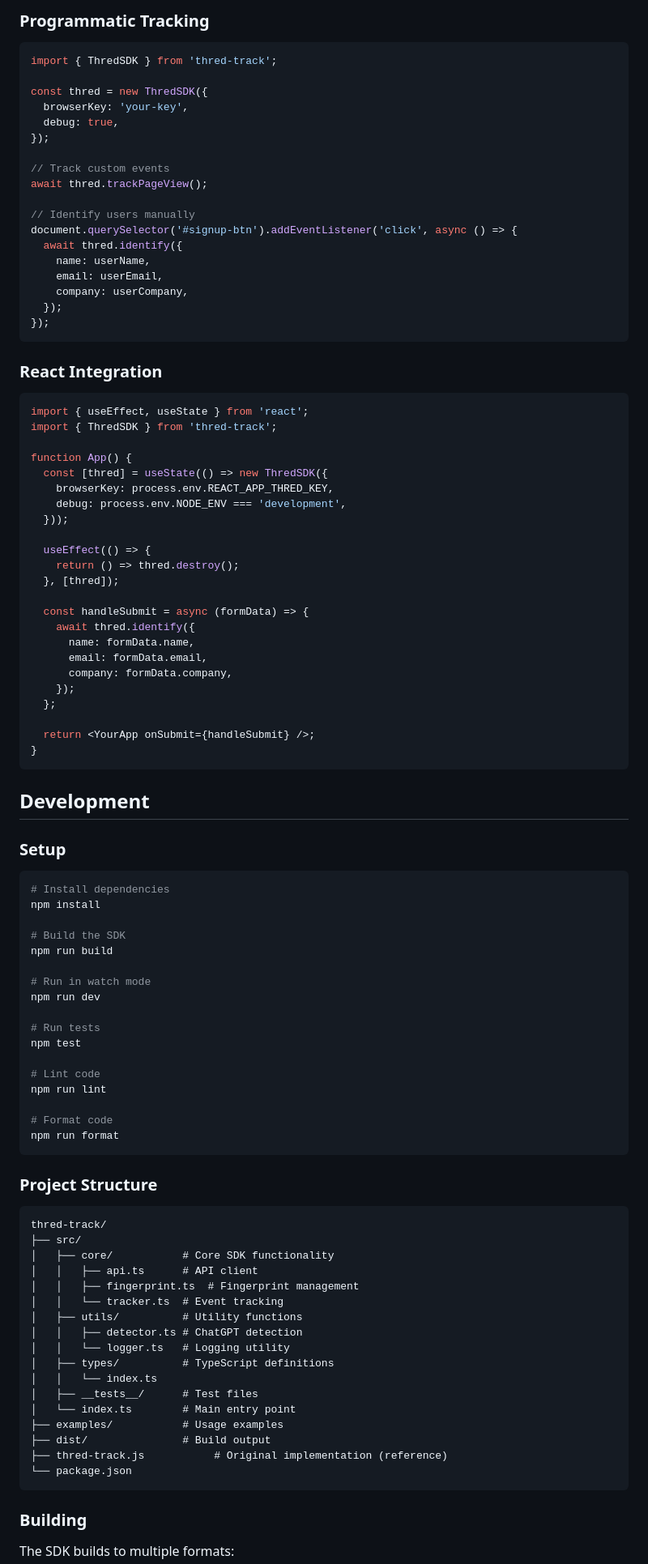
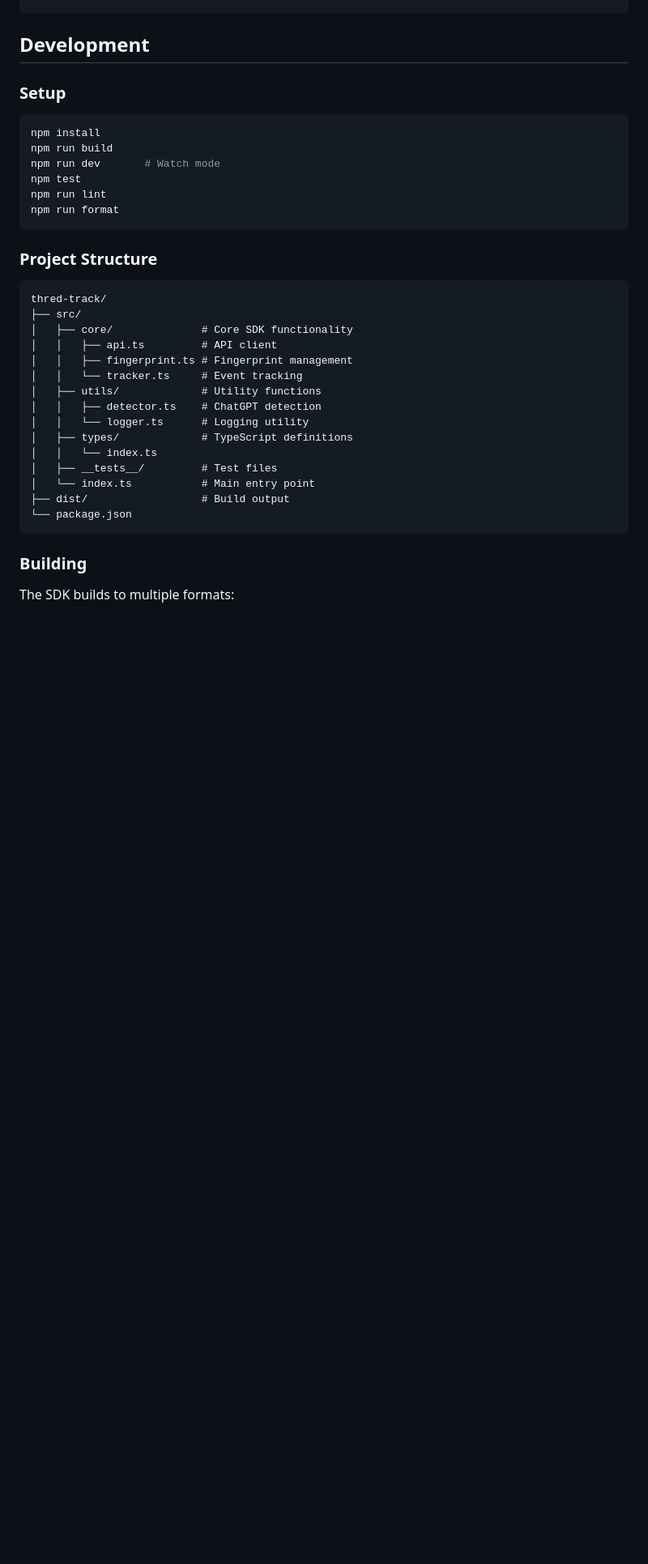
Before and after one commit to thred-ai/thred-track, a Markdown page: README.md, the part around one of its changes. Shown at 81% size. GitHub-like rendering; blank space fills up the shorter version.

````diff
--- a/README.md
+++ b/README.md
@@ -161,52 +182,3 @@ thred.destroy();
-### Programmatic Tracking
-
-```typescript
-import { ThredSDK } from 'thred-track';
-
-const thred = new ThredSDK({
-  browserKey: 'your-key',
-  debug: true,
-});
-
-// Track custom events
-await thred.trackPageView();
-
-// Identify users manually
-document.querySelector('#signup-btn').addEventListener('click', async () => {
-  await thred.identify({
-    name: userName,
-    email: userEmail,
-    company: userCompany,
-  });
-});
-```
-
-### React Integration
-
-```typescript
-import { useEffect, useState } from 'react';
-import { ThredSDK } from 'thred-track';
-
-function App() {
-  const [thred] = useState(() => new ThredSDK({
-    browserKey: process.env.REACT_APP_THRED_KEY,
-    debug: process.env.NODE_ENV === 'development',
-  }));
-
-  useEffect(() => {
-    return () => thred.destroy();
-  }, [thred]);
-
-  const handleSubmit = async (formData) => {
-    await thred.identify({
-      name: formData.name,
-      email: formData.email,
-      company: formData.company,
-    });
-  };
-
-  return <YourApp onSubmit={handleSubmit} />;
-}
 ```
 
 ## Development
@@ -214,22 +186,11 @@ function App() {
 ### Setup
 
 ```bash
-# Install dependencies
 npm install
-
-# Build the SDK
 npm run build
-
-# Run in watch mode
-npm run dev
-
-# Run tests
+npm run dev       # Watch mode
 npm test
-
-# Lint code
 npm run lint
-
-# Format code
 npm run format
 ```
 
@@ -238,20 +199,18 @@ npm run format
 ```
 thred-track/
 ├── src/
-│   ├── core/           # Core SDK functionality
-│   │   ├── api.ts      # API client
-│   │   ├── fingerprint.ts  # Fingerprint management
-│   │   └── tracker.ts  # Event tracking
-│   ├── utils/          # Utility functions
-│   │   ├── detector.ts # ChatGPT detection
-│   │   └── logger.ts   # Logging utility
-│   ├── types/          # TypeScript definitions
+│   ├── core/              # Core SDK functionality
+│   │   ├── api.ts         # API client
+│   │   ├── fingerprint.ts # Fingerprint management
+│   │   └── tracker.ts     # Event tracking
+│   ├── utils/             # Utility functions
+│   │   ├── detector.ts    # ChatGPT detection
+│   │   └── logger.ts      # Logging utility
+│   ├── types/             # TypeScript definitions
 │   │   └── index.ts
-│   ├── __tests__/      # Test files
-│   └── index.ts        # Main entry point
-├── examples/           # Usage examples
-├── dist/               # Build output
-├── thred-track.js           # Original implementation (reference)
+│   ├── __tests__/         # Test files
+│   └── index.ts           # Main entry point
+├── dist/                  # Build output
 └── package.json
 ```
 
````
Also changed, not shown: other parts of README.md (+127 -113 lines).
